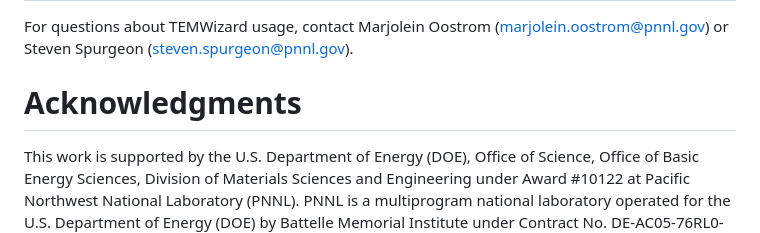
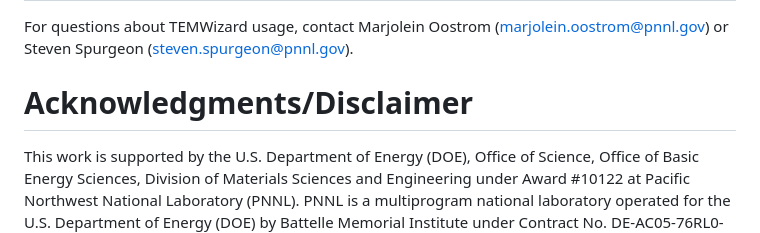
Before and after one commit to pnnl/Temwizard, a Markdown page: README.md, the part around the change. Drawn GitHub-style.

```diff
--- a/README.md
+++ b/README.md
@@ -86,7 +86,7 @@ Wang, L., Zhao, J., Kuo, C-T., Matthews, B.E., Oostrom, M.T., Spurgeon, S.R., Bo
 
  For questions about TEMWizard usage, contact Marjolein Oostrom (marjolein.oostrom@pnnl.gov) or Steven Spurgeon (steven.spurgeon@pnnl.gov).
 
- Acknowledgments
+ Acknowledgments/Disclaimer
 ======================
 
 This work is supported by the U.S. Department of Energy (DOE), Office of Science, Office of Basic Energy Sciences, Division of Materials Sciences and Engineering under Award #10122 at Pacific Northwest National Laboratory (PNNL). PNNL is a multiprogram national laboratory operated for the U.S. Department of Energy (DOE) by Battelle Memorial Institute under Contract No. DE-AC05-76RL0-1830.
```
